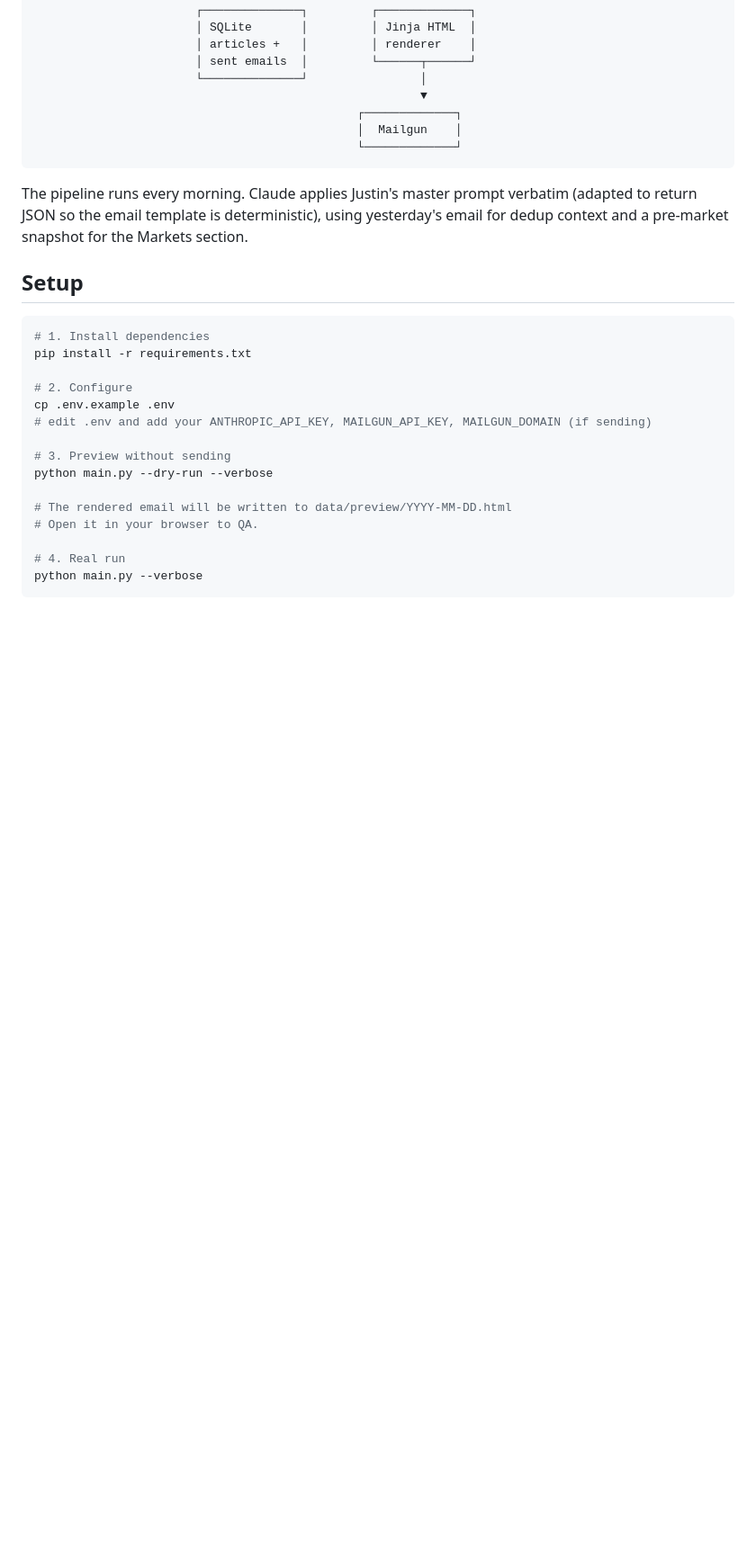
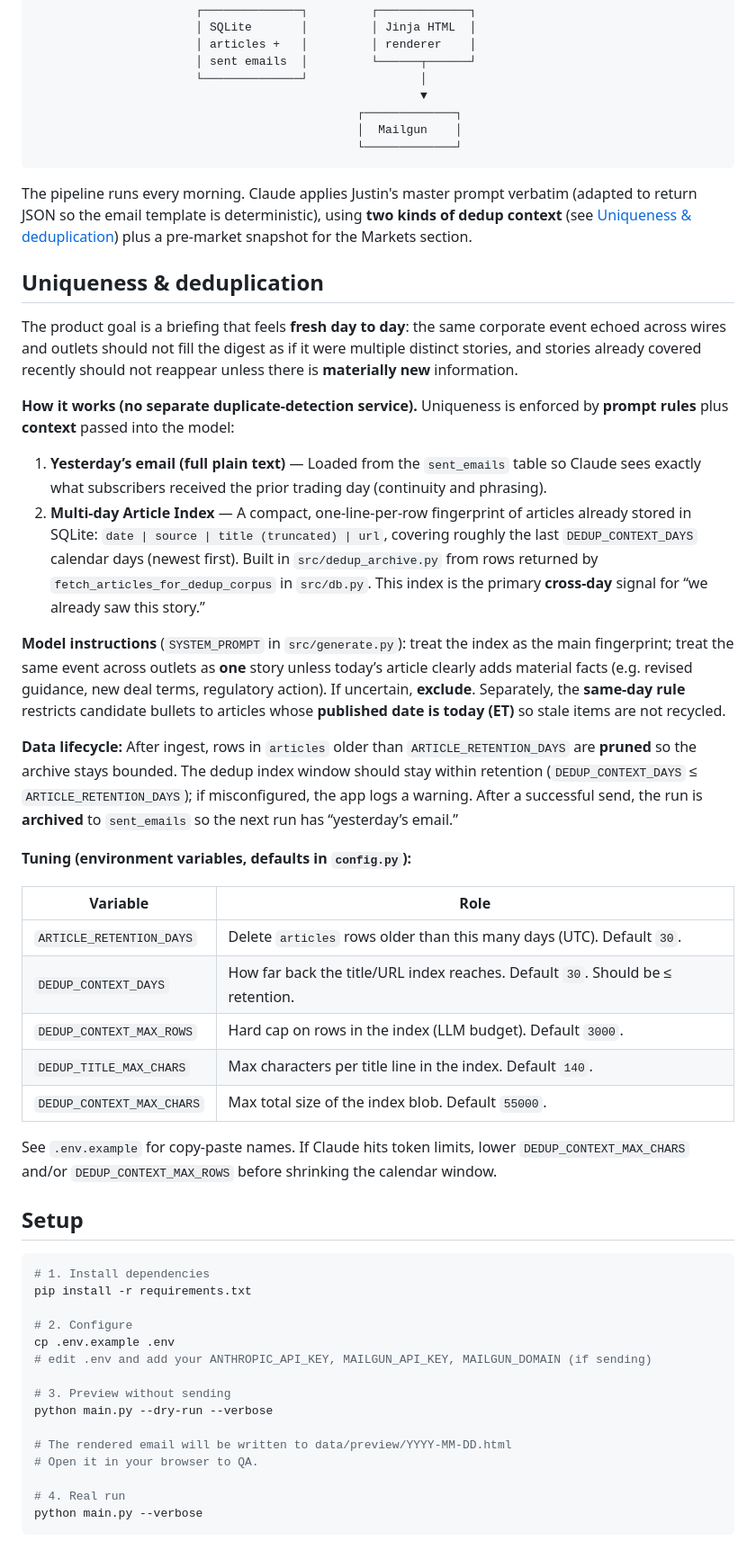
Before and after one commit to danielJL-altius/AINEWS, a Markdown page: README.md, the part around one of its changes. Shown at 90% size. GitHub-like rendering; blank space fills up the shorter version.

Commit message:
docs: expand README with uniqueness & deduplication section
- Document multi-day index, yesterday email, prompts, lifecycle, env tuning
- Link from pipeline overview and operating notes; note LLM-mediated dedup limit

Made-with: Cursor

````diff
--- a/README.md
+++ b/README.md
@@ -28,7 +28,32 @@ Generates the Daily News Brief described in Justin Fox's (3G Capital) master pro
                                               └─────────────┘
 ```
 
-The pipeline runs every morning. Claude applies Justin's master prompt verbatim (adapted to return JSON so the email template is deterministic), using yesterday's email for dedup context and a pre-market snapshot for the Markets section.
+The pipeline runs every morning. Claude applies Justin's master prompt verbatim (adapted to return JSON so the email template is deterministic), using **two kinds of dedup context** (see [Uniqueness & deduplication](#uniqueness--deduplication)) plus a pre-market snapshot for the Markets section.
+
+## Uniqueness & deduplication
+
+The product goal is a briefing that feels **fresh day to day**: the same corporate event echoed across wires and outlets should not fill the digest as if it were multiple distinct stories, and stories already covered recently should not reappear unless there is **materially new** information.
+
+**How it works (no separate duplicate-detection service).** Uniqueness is enforced by **prompt rules** plus **context** passed into the model:
+
+1. **Yesterday’s email (full plain text)** — Loaded from the `sent_emails` table so Claude sees exactly what subscribers received the prior trading day (continuity and phrasing).
+2. **Multi-day Article Index** — A compact, one-line-per-row fingerprint of articles already stored in SQLite: `date | source | title (truncated) | url`, covering roughly the last `DEDUP_CONTEXT_DAYS` calendar days (newest first). Built in `src/dedup_archive.py` from rows returned by `fetch_articles_for_dedup_corpus` in `src/db.py`. This index is the primary **cross-day** signal for “we already saw this story.”
+
+**Model instructions** (`SYSTEM_PROMPT` in `src/generate.py`): treat the index as the main fingerprint; treat the same event across outlets as **one** story unless today’s article clearly adds material facts (e.g. revised guidance, new deal terms, regulatory action). If uncertain, **exclude**. Separately, the **same-day rule** restricts candidate bullets to articles whose **published date is today (ET)** so stale items are not recycled.
+
+**Data lifecycle:** After ingest, rows in `articles` older than `ARTICLE_RETENTION_DAYS` are **pruned** so the archive stays bounded. The dedup index window should stay within retention (`DEDUP_CONTEXT_DAYS` ≤ `ARTICLE_RETENTION_DAYS`); if misconfigured, the app logs a warning. After a successful send, the run is **archived** to `sent_emails` so the next run has “yesterday’s email.”
+
+**Tuning (environment variables, defaults in `config.py`):**
+
+| Variable | Role |
+|----------|------|
+| `ARTICLE_RETENTION_DAYS` | Delete `articles` rows older than this many days (UTC). Default `30`. |
+| `DEDUP_CONTEXT_DAYS` | How far back the title/URL index reaches. Default `30`. Should be ≤ retention. |
+| `DEDUP_CONTEXT_MAX_ROWS` | Hard cap on rows in the index (LLM budget). Default `3000`. |
+| `DEDUP_TITLE_MAX_CHARS` | Max characters per title line in the index. Default `140`. |
+| `DEDUP_CONTEXT_MAX_CHARS` | Max total size of the index blob. Default `55000`. |
+
+See `.env.example` for copy-paste names. If Claude hits token limits, lower `DEDUP_CONTEXT_MAX_CHARS` and/or `DEDUP_CONTEXT_MAX_ROWS` before shrinking the calendar window.
 
 ## Setup
 
````
Also changed, not shown: other parts of README.md (+2 -1 lines).
